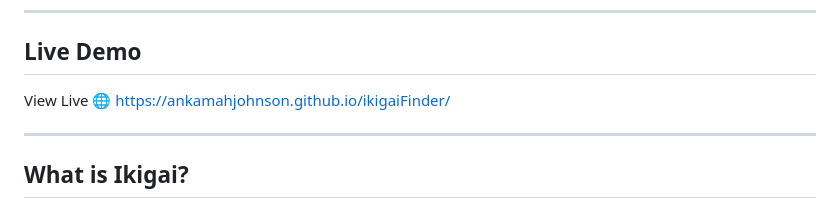
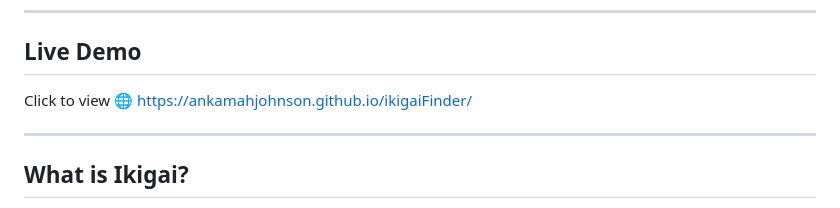
Before and after one commit to ankamahjohnson/ikigaiFinder, a Markdown page: README.md, the part around the change. Drawn GitHub-style.

Commit message:
Update link text for live demo in README

```diff
--- a/README.md
+++ b/README.md
@@ -4,7 +4,7 @@ A modern, AI-powered web application that helps users discover their ikigai, the
 ---
 
 ## Live Demo
-View Live 🌐 https://ankamahjohnson.github.io/ikigaiFinder/
+Click to view 🌐 https://ankamahjohnson.github.io/ikigaiFinder/
 
 ---
 
```
